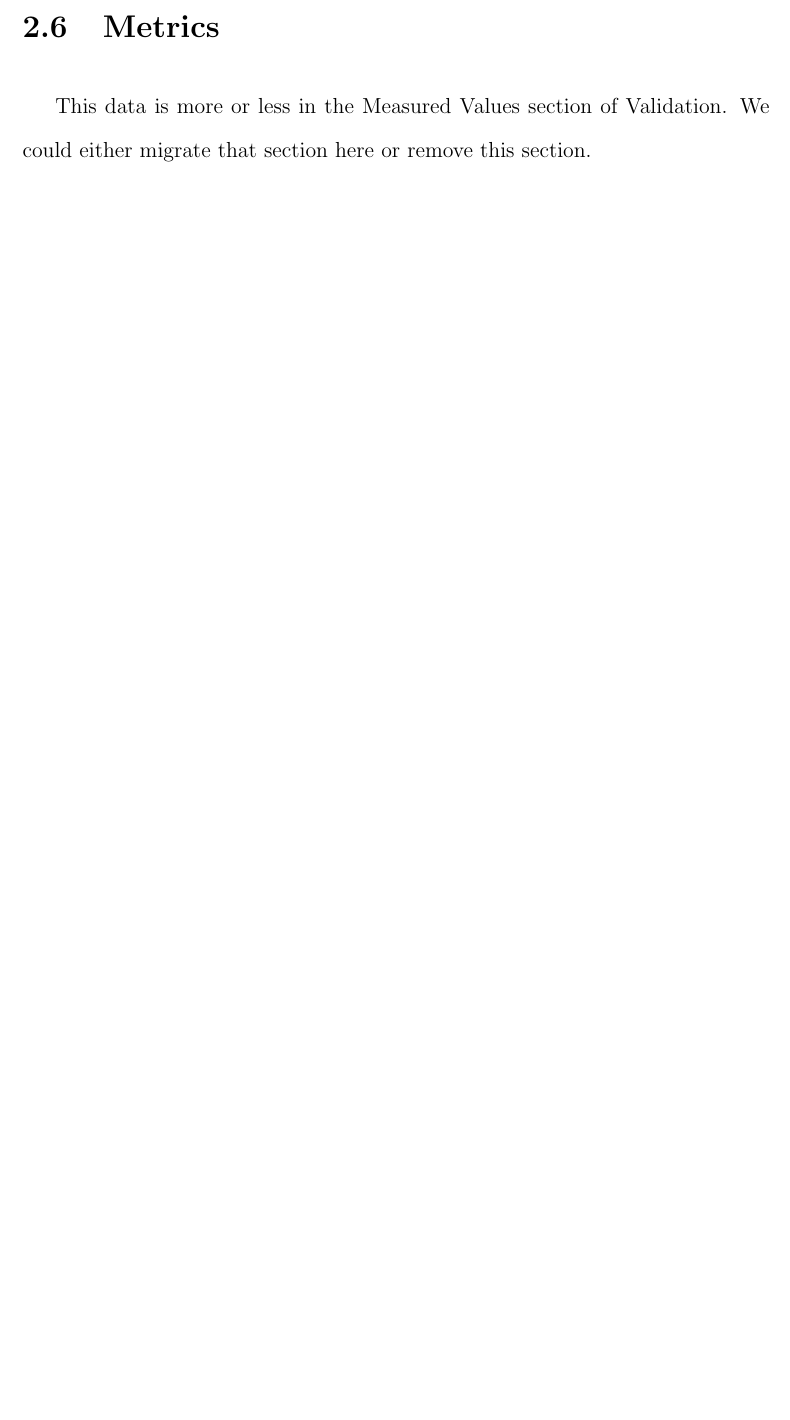
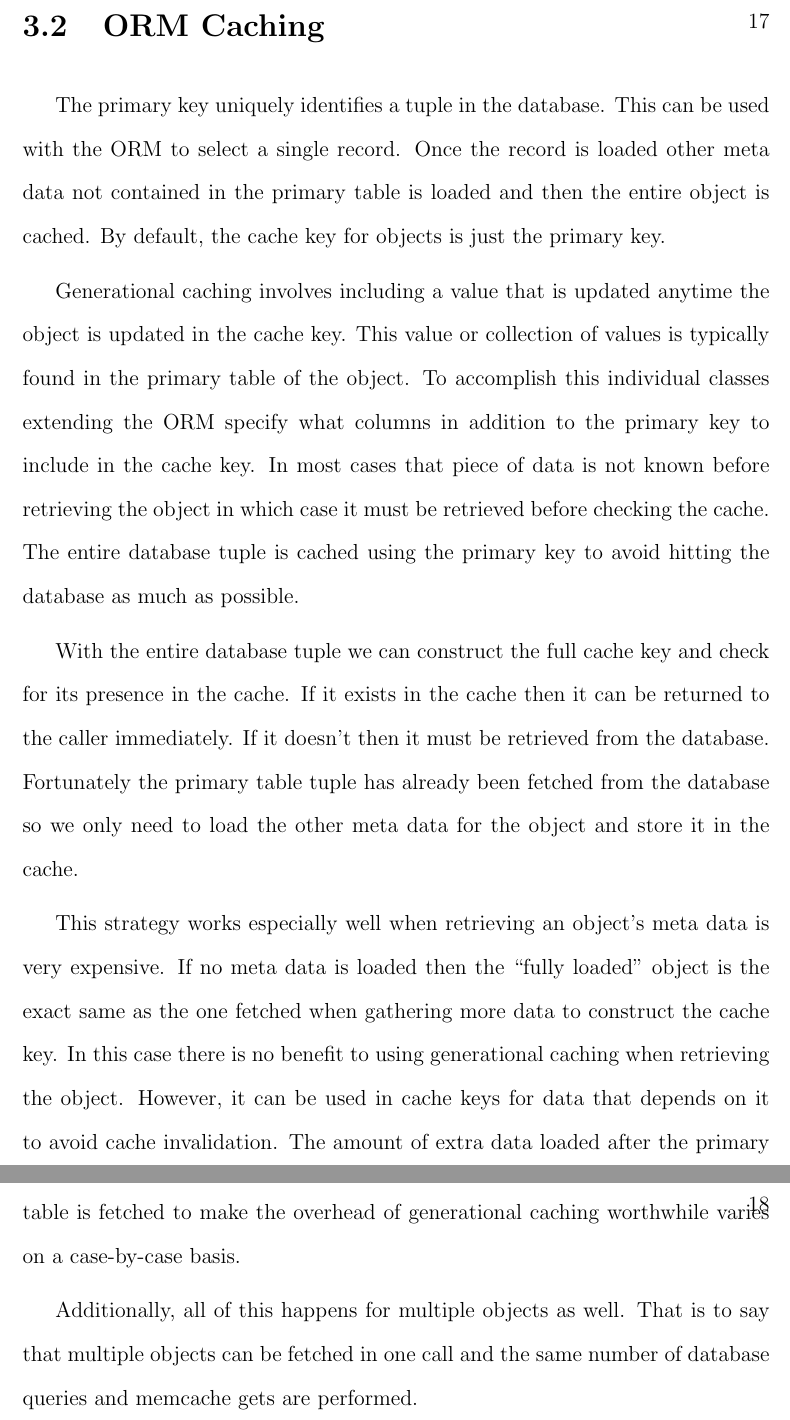
Before and after one commit to marczych/generational-caching-thesis, a LaTeX thesis (thesis.tex): part of page 23 of 30 before the commit and two parts of pages 25 and 26 of 33 after it, the two joined at a grey line, cut at the place of the change, the shorter picture padded with empty space. Compiled offline with pdfLaTeX.

Commit message:
First rough draft of Design chapter
Very rough but there is some decent content somewhere in there!

```diff
--- a/thesis.tex
+++ b/thesis.tex
@@ -375,6 +375,3 @@ Keys map to exactly one server so the total memory available in the Memcached cl
 The client library performs consistent hashing on any key lookups to determine which server in the cluster to send the request to.
 The result is that adding and removing servers doesn't drastically impact hit rate because the majority of keys map to the same servers before and after the change.
 
-\section{Metrics}
-This data is more or less in the Measured Values section of Validation.
-We could either migrate that section here or remove this section.
@@ -381,3 +391,28 @@ We could either migrate that section here or remove this section.
+\section{ORM Caching}
+The primary key uniquely identifies a tuple in the database.
+This can be used with the ORM to select a single record.
+Once the record is loaded other meta data not contained in the primary table is loaded and then the entire object is cached.
+By default, the cache key for objects is just the primary key.
+
+Generational caching involves including a value that is updated anytime the object is updated in the cache key.
+This value or collection of values is typically found in the primary table of the object.
+To accomplish this individual classes extending the ORM specify what columns in addition to the primary key to include in the cache key.
+In most cases that piece of data is not known before retrieving the object in which case it must be retrieved before checking the cache.
+The entire database tuple is cached using the primary key to avoid hitting the database as much as possible.
+
+With the entire database tuple we can construct the full cache key and check for its presence in the cache.
+If it exists in the cache then it can be returned to the caller immediately.
+If it doesn't then it must be retrieved from the database.
+Fortunately the primary table tuple has already been fetched from the database so we only need to load the other meta data for the object and store it in the cache.
+
+This strategy works especially well when retrieving an object's meta data is very expensive.
+If no meta data is loaded then the ``fully loaded'' object is the exact same as the one fetched when gathering more data to construct the cache key.
+In this case there is no benefit to using generational caching when retrieving the object.
+However, it can be used in cache keys for data that depends on it to avoid cache invalidation.
+The amount of extra data loaded after the primary table is fetched to make the overhead of generational caching worthwhile varies on a case-by-case basis.
+
+Additionally, all of this happens for multiple objects as well.
+That is to say that multiple objects can be fetched in one call and the same number of database queries and memcache gets are performed.
 
 \chapter{Validation}
 \label{validation}
```
Also changed, not shown: thesis.tex (13 more changed lines).
